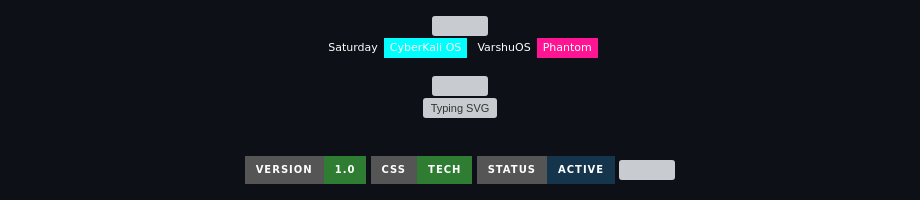
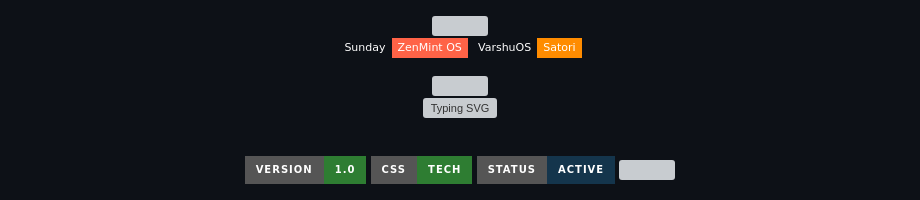
Before and after one commit to VarshuAi/prime-factorization-tree, a Markdown page: README.md, the part around the change. Rendered like a GitHub page; badges without logos; grey boxes are pictures that could not be loaded.

Commit message:
theme: Sunday — ZenMint OS | VarshuOS auto-rotation

```diff
--- a/README.md
+++ b/README.md
@@ -3,8 +3,8 @@
 
 <img src="https://raw.githubusercontent.com/VarshuAi/VarshuAi/main/assets/boot.svg" width="100%"/>
 
-![Theme](https://img.shields.io/badge/Saturday-CyberKali_OS-00FFFF?style=flat-square&labelColor=0D1117)
-![Distro](https://img.shields.io/badge/VarshuOS-Phantom-FF1493?style=flat-square&labelColor=0D1117)
+![Theme](https://img.shields.io/badge/Sunday-ZenMint_OS-FF6347?style=flat-square&labelColor=0D1117)
+![Distro](https://img.shields.io/badge/VarshuOS-Satori-FF8C00?style=flat-square&labelColor=0D1117)
 
 </div>
 
```
